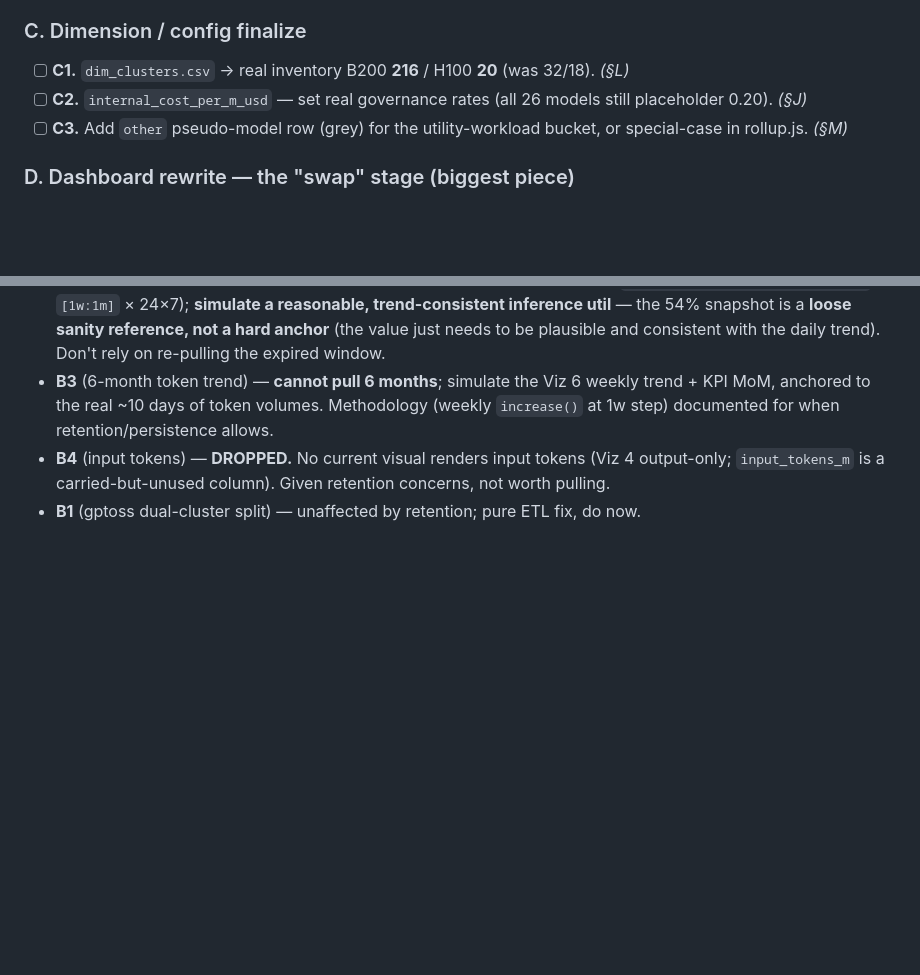
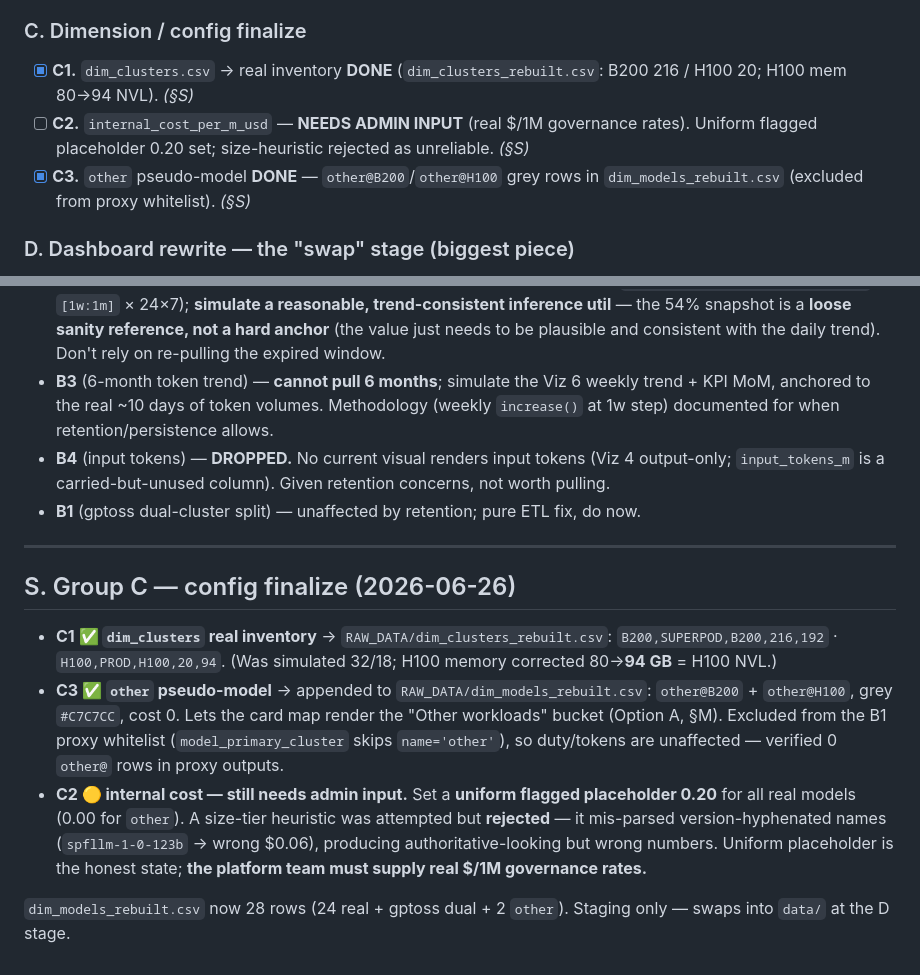
Before and after one commit to waiyong/work_finops_dashboard, a Markdown page: project-log/REAL_DATA_MIGRATION.md, 2 parts joined by grey strips. Drawn GitHub-style; blank space fills up the shorter version.

Commit message:
Group C: real dim_clusters (216/20), 'other' pseudo-model; cost flagged placeholder
- C1: dim_clusters_rebuilt = B200 216 / H100 20 (H100 mem 80->94 NVL).
- C3: 'other@B200'/'other@H100' grey pseudo-model rows for the Option-A utility
  bucket; excluded from the B1 proxy whitelist (verified no leak into duty/tokens).
- C2: internal cost stays a uniform flagged placeholder (0.20) pending real admin
  governance rates; a size-tier heuristic was rejected as unreliable (mis-parsed
  version-hyphenated names).
Tracker §S + §O updated. Staging in gitignored RAW_DATA/; doc record only.

Co-Authored-By: Claude Opus 4.8 (1M context) <noreply@anthropic.com>

```diff
--- a/project-log/REAL_DATA_MIGRATION.md
+++ b/project-log/REAL_DATA_MIGRATION.md
@@ -531,9 +531,9 @@ All 4 ETL scripts now **execute successfully** (`.venv/bin/python RAW_DATA/<scri
 - [x] **B4.** ~~Pull `input_tokens`~~ **DROPPED** — no visual renders input tokens; carried-but-unused column; retention concern. *(§R)*
 
 ### C. Dimension / config finalize
-- [ ] **C1.** `dim_clusters.csv` → real inventory B200 **216** / H100 **20** (was 32/18). *(§L)*
-- [ ] **C2.** `internal_cost_per_m_usd` — set real governance rates (all 26 models still placeholder 0.20). *(§J)*
-- [ ] **C3.** Add `other` pseudo-model row (grey) for the utility-workload bucket, or special-case in rollup.js. *(§M)*
+- [x] **C1.** `dim_clusters.csv` → real inventory **DONE** (`dim_clusters_rebuilt.csv`: B200 216 / H100 20; H100 mem 80→94 NVL). *(§S)*
+- [ ] **C2.** `internal_cost_per_m_usd` — **NEEDS ADMIN INPUT** (real $/1M governance rates). Uniform flagged placeholder 0.20 set; size-heuristic rejected as unreliable. *(§S)*
+- [x] **C3.** `other` pseudo-model **DONE** — `other@B200`/`other@H100` grey rows in `dim_models_rebuilt.csv` (excluded from proxy whitelist). *(§S)*
 
 ### D. Dashboard rewrite — the "swap" stage (biggest piece)
 - [ ] **D1.** Swap staging `RAW_DATA/*_real.csv` → `data/*.csv` (atomic, all at once — coherence). *(§M)*
@@ -615,3 +615,15 @@ Built from the org mapping in §P. Staging files (gitignored — real agency tea
 - **B3** (6-month token trend) — **cannot pull 6 months**; simulate the Viz 6 weekly trend + KPI MoM, anchored to the real ~10 days of token volumes. Methodology (weekly `increase()` at 1w step) documented for when retention/persistence allows.
 - **B4** (input tokens) — **DROPPED.** No current visual renders input tokens (Viz 4 output-only; `input_tokens_m` is a carried-but-unused column). Given retention concerns, not worth pulling.
 - **B1** (gptoss dual-cluster split) — unaffected by retention; pure ETL fix, do now.
+
+---
+
+## S. Group C — config finalize (2026-06-26)
+
+- **C1 ✅ `dim_clusters` real inventory** → `RAW_DATA/dim_clusters_rebuilt.csv`:
+  `B200,SUPERPOD,B200,216,192` · `H100,PROD,H100,20,94`. (Was simulated 32/18; H100 memory corrected 80→**94 GB** = H100 NVL.)
+- **C3 ✅ `other` pseudo-model** → appended to `RAW_DATA/dim_models_rebuilt.csv`:
+  `other@B200` + `other@H100`, grey `#C7C7CC`, cost 0. Lets the card map render the "Other workloads" bucket (Option A, §M). Excluded from the B1 proxy whitelist (`model_primary_cluster` skips `name='other'`), so duty/tokens are unaffected — verified 0 `other@` rows in proxy outputs.
+- **C2 🟡 internal cost — still needs admin input.** Set a **uniform flagged placeholder 0.20** for all real models (0.00 for `other`). A size-tier heuristic was attempted but **rejected** — it mis-parsed version-hyphenated names (`spfllm-1-0-123b` → wrong $0.06), producing authoritative-looking but wrong numbers. Uniform placeholder is the honest state; **the platform team must supply real $/1M governance rates.**
+
+`dim_models_rebuilt.csv` now 28 rows (24 real + gptoss dual + 2 `other`). Staging only — swaps into `data/` at the D stage.
```
